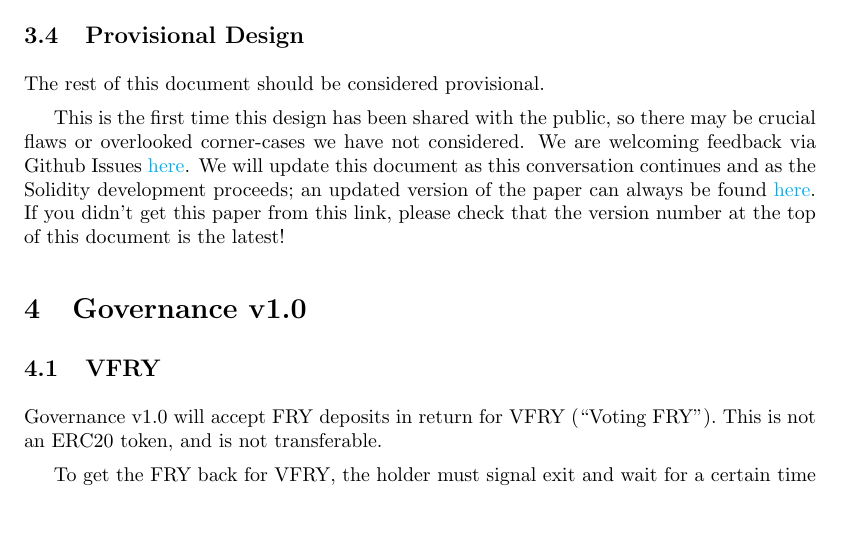
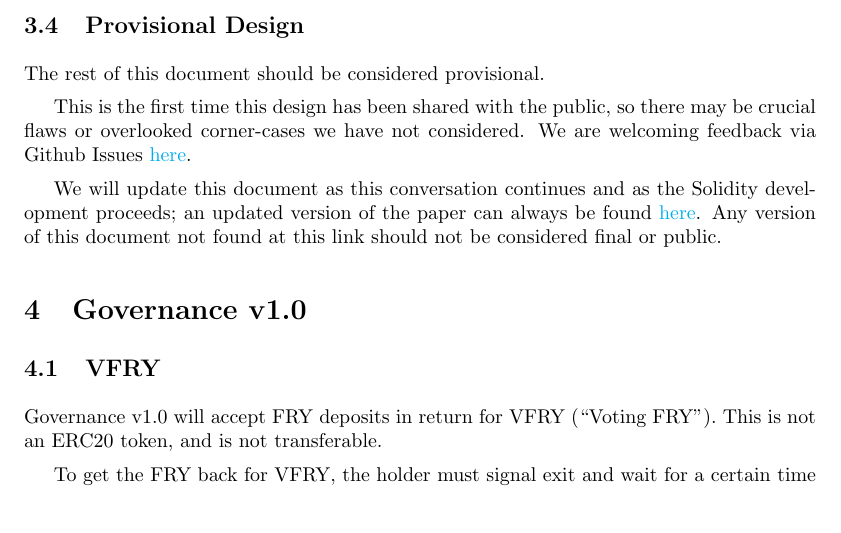
Before and after one commit to burnable-tech/foundry-design, a LaTeX paper (whitepaper.tex): part of page 5 of 10, cut so that both start at the same text. Compiled offline with pdfLaTeX.

Commit message:
emphasize that non-release versions are not final

```diff
--- a/whitepaper.tex
+++ b/whitepaper.tex
@@ -120,7 +120,9 @@ Governance of any version will have an upgrade mechanism that uses the common pr
 
 The rest of this document should be considered provisional.
 
-This is the first time this design has been shared with the public, so there may be crucial flaws or overlooked corner-cases we have not considered. We are welcoming feedback via Github Issues \href{https://github.com/burnable-tech/foundry-design/issues}{here}. We will update this document as this conversation continues and as the Solidity development proceeds; an updated version of the paper can always be found \href{https://github.com/burnable-tech/foundry-design/releases}{here}. If you didn't get this paper from this link, please check that the version number at the top of this document is the latest!
+This is the first time this design has been shared with the public, so there may be crucial flaws or overlooked corner-cases we have not considered. We are welcoming feedback via Github Issues \href{https://github.com/burnable-tech/foundry-design/issues}{here}.
+
+We will update this document as this conversation continues and as the Solidity development proceeds; an updated version of the paper can always be found \href{https://github.com/burnable-tech/foundry-design/releases}{here}. Any version of this document not found at this link should not be considered final or public.
 
 \section{Governance v1.0} \label{governance}
 
```
Also changed, not shown: whitepaper.pdf.
